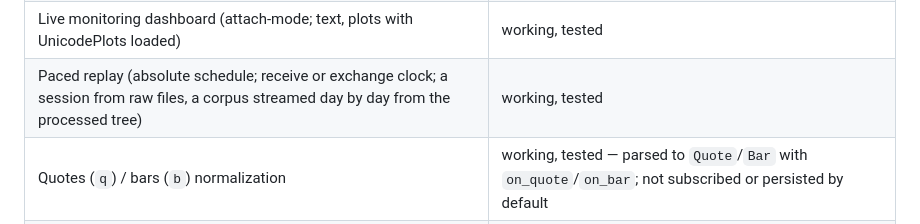
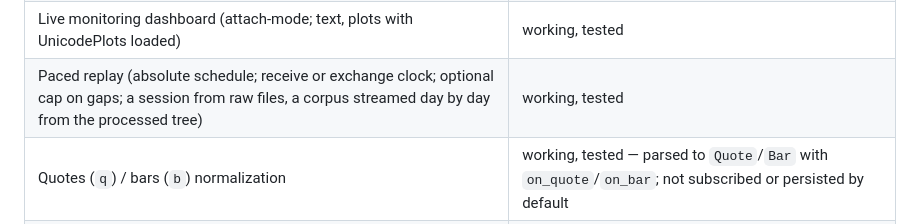
Before and after one commit to PaulGoG/MarketTickStreamer.jl, a Markdown page: README.md, the part around the change. Drawn GitHub-style.

Commit message:
docs: README lists the replay gap cap among the working components

```diff
--- a/README.md
+++ b/README.md
@@ -157,7 +157,7 @@ consumers are developed offline (see `docs/src/architecture.md`).
 | Diagnostic figures (price, activity, Δt & size CCDFs; HH:MM axes, decade log ticks, tail-exponent annotations) | working, inspected |
 | Multi-day overview figures (trading-time price, activity heatmap, intra-session waiting-time CCDF) | working, inspected |
 | Live monitoring dashboard (attach-mode; text, plots with UnicodePlots loaded) | working, tested |
-| Paced replay (absolute schedule; receive or exchange clock; a session from raw files, a corpus streamed day by day from the processed tree) | working, tested |
+| Paced replay (absolute schedule; receive or exchange clock; optional cap on gaps; a session from raw files, a corpus streamed day by day from the processed tree) | working, tested |
 | Quotes (`q`) / bars (`b`) normalization | working, tested — parsed to `Quote`/`Bar` with `on_quote`/`on_bar`; not subscribed or persisted by default |
 | Sale-condition eligibility (`price_forming`, per-tape lists from the CTA and UTP sale-condition matrices, `n_price_forming`) | working, tested — capture is never filtered; the choice is made at analysis time |
 | Resampling onto activity clocks (`tick_bars`, `volume_bars`, `dollar_bars`) | working, tested |
```
